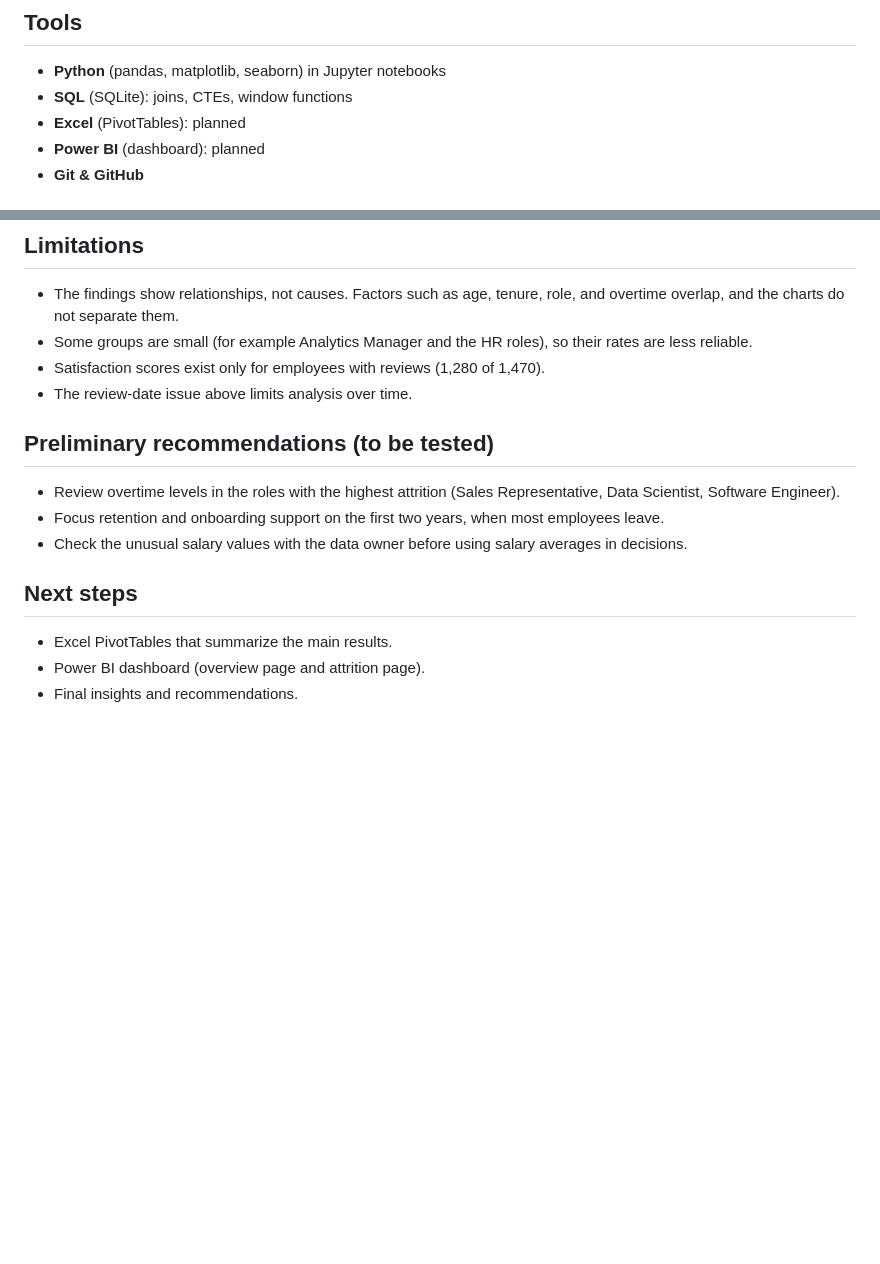
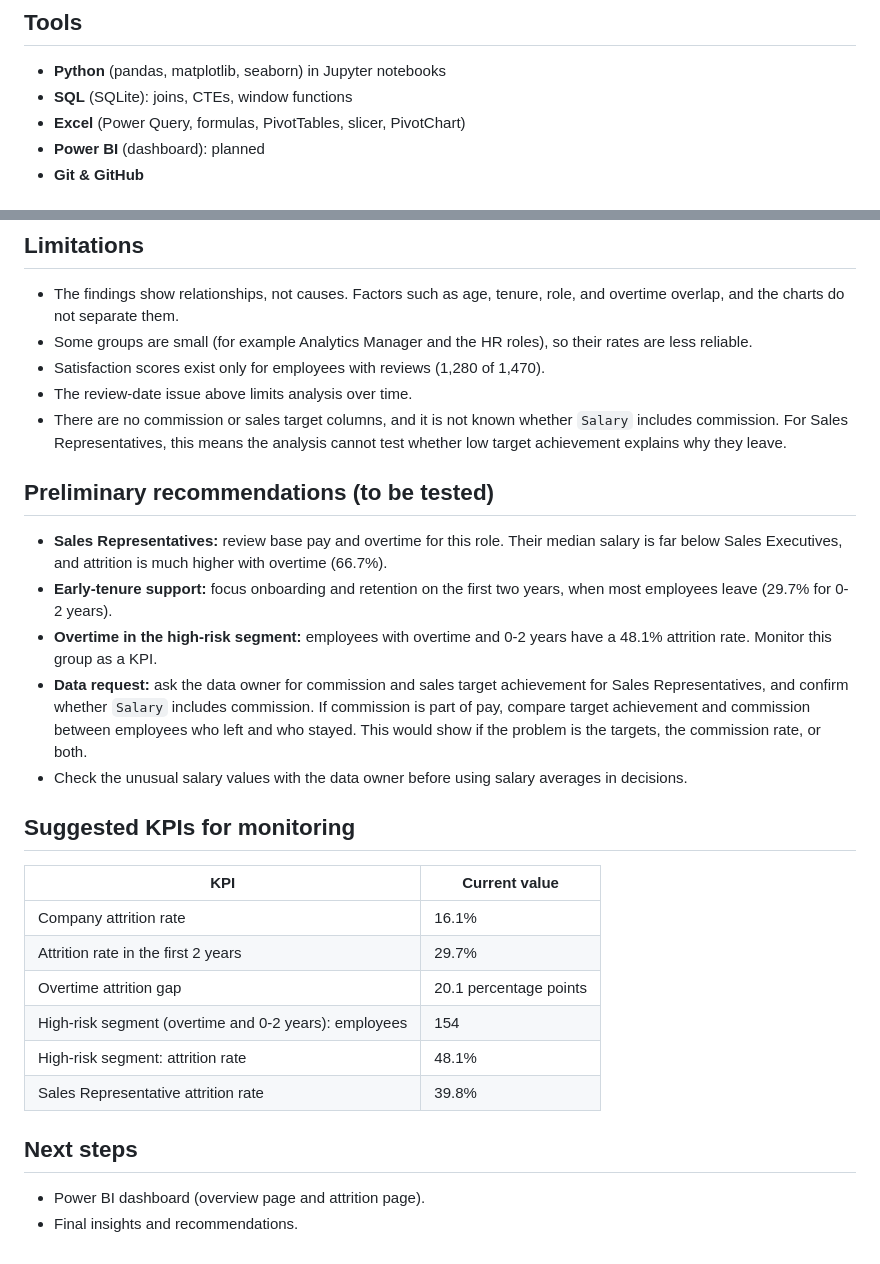
Before and after one commit to diixon/hr-analytics-project, a Markdown page: README.md, 2 parts joined by grey strips. GitHub-like rendering; blank space fills up the shorter version.

```diff
--- a/README.md
+++ b/README.md
@@ -26,7 +26,7 @@ Five CSV files (a practice dataset shared for skill-building; the original sourc
 ## Tools
 - **Python** (pandas, matplotlib, seaborn) in Jupyter notebooks
 - **SQL** (SQLite): joins, CTEs, window functions
-- **Excel** (PivotTables): planned
+- **Excel** (Power Query, formulas, PivotTables, slicer, PivotChart)
 - **Power BI** (dashboard): planned
 - **Git & GitHub**
 
@@ -104,13 +128,25 @@ The overall attrition rate is **16.1%** (237 of 1,470 employees). These are rela
 - Some groups are small (for example Analytics Manager and the HR roles), so their rates are less reliable.
 - Satisfaction scores exist only for employees with reviews (1,280 of 1,470).
 - The review-date issue above limits analysis over time.
+- There are no commission or sales target columns, and it is not known whether `Salary` includes commission. For Sales Representatives, this means the analysis cannot test whether low target achievement explains why they leave.
 
 ## Preliminary recommendations (to be tested)
-- Review overtime levels in the roles with the highest attrition (Sales Representative, Data Scientist, Software Engineer).
-- Focus retention and onboarding support on the first two years, when most employees leave.
+- **Sales Representatives:** review base pay and overtime for this role. Their median salary is far below Sales Executives, and attrition is much higher with overtime (66.7%).
+- **Early-tenure support:** focus onboarding and retention on the first two years, when most employees leave (29.7% for 0-2 years).
+- **Overtime in the high-risk segment:** employees with overtime and 0-2 years have a 48.1% attrition rate. Monitor this group as a KPI.
+- **Data request:** ask the data owner for commission and sales target achievement for Sales Representatives, and confirm whether `Salary` includes commission. If commission is part of pay, compare target achievement and commission between employees who left and who stayed. This would show if the problem is the targets, the commission rate, or both.
 - Check the unusual salary values with the data owner before using salary averages in decisions.
 
+## Suggested KPIs for monitoring
+| KPI | Current value |
+|---|---|
+| Company attrition rate | 16.1% |
+| Attrition rate in the first 2 years | 29.7% |
+| Overtime attrition gap | 20.1 percentage points |
+| High-risk segment (overtime and 0-2 years): employees | 154 |
+| High-risk segment: attrition rate | 48.1% |
+| Sales Representative attrition rate | 39.8% |
+
 ## Next steps
-- Excel PivotTables that summarize the main results.
 - Power BI dashboard (overview page and attrition page).
 - Final insights and recommendations.
```
Also changed, not shown: other parts of README.md (+28 -4 lines), images/10_excel_pivots.png (added), 1 other file.
